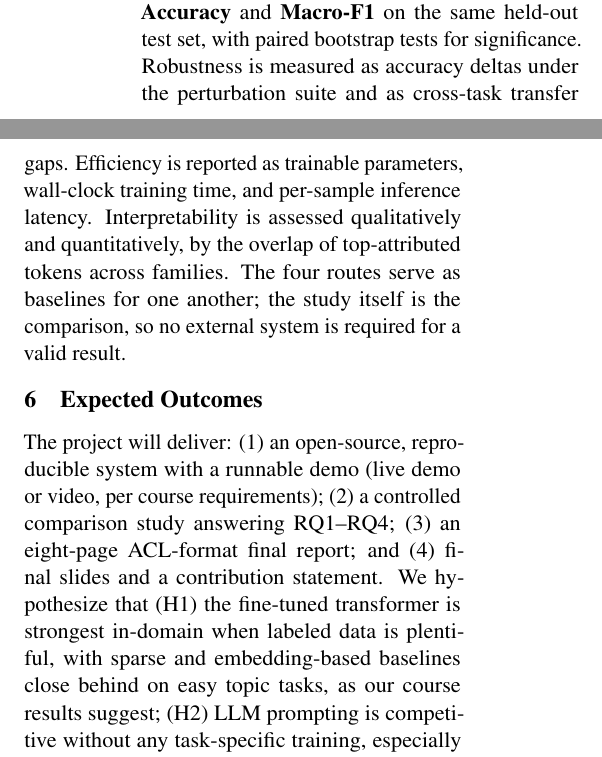
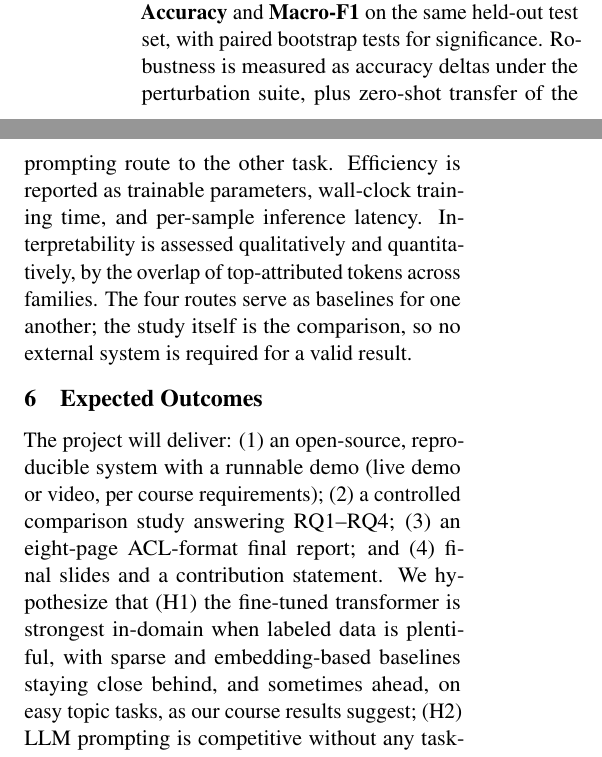
Before and after one commit to howium/NLP2026_Team14_Demo, a LaTeX paper (proposal/latex/main.tex): two parts of the columns of page 2 of 3, joined at a grey line, cut so that both start at the same text. Compiled offline with pdfLaTeX.

Commit message:
State the Track in the body, narrow cross-task transfer to the prompting route, align H1 with our results

```diff
--- a/proposal/latex/main.tex
+++ b/proposal/latex/main.tex
@@ -64,11 +64,11 @@ We will build \textbf{ClassiScope}, a unified text-classification system, and us
 
 \section{Evaluation Plan}
 
-We evaluate on two classification tasks: news topic classification on the course-provided NYT news subset, and sentiment classification on the SST-2 benchmark \citep{socher-2013-recursive}. All routes report \textbf{Accuracy} and \textbf{Macro-F1} on the same held-out test set, with paired bootstrap tests for significance. Robustness is measured as accuracy deltas under the perturbation suite and as cross-task transfer gaps. Efficiency is reported as trainable parameters, wall-clock training time, and per-sample inference latency. Interpretability is assessed qualitatively and quantitatively, by the overlap of top-attributed tokens across families. The four routes serve as baselines for one another; the study itself is the comparison, so no external system is required for a valid result.
+We evaluate on two classification tasks: news topic classification on the course-provided NYT news subset, and sentiment classification on the SST-2 benchmark \citep{socher-2013-recursive}. All routes report \textbf{Accuracy} and \textbf{Macro-F1} on the same held-out test set, with paired bootstrap tests for significance. Robustness is measured as accuracy deltas under the perturbation suite, plus zero-shot transfer of the prompting route to the other task. Efficiency is reported as trainable parameters, wall-clock training time, and per-sample inference latency. Interpretability is assessed qualitatively and quantitatively, by the overlap of top-attributed tokens across families. The four routes serve as baselines for one another; the study itself is the comparison, so no external system is required for a valid result.
 
 \section{Expected Outcomes}
 
-The project will deliver: (1)~an open-source, reproducible system with a runnable demo (live demo or video, per course requirements); (2)~a controlled comparison study answering RQ1--RQ4; (3)~an eight-page ACL-format final report; and (4)~final slides and a contribution statement. We hypothesize that (H1) the fine-tuned transformer is strongest in-domain when labeled data is plentiful, with sparse and embedding-based baselines close behind on easy topic tasks, as our course results suggest; (H2) LLM prompting is competitive without any task-specific training, especially in low-data regimes, but at higher latency and cost; and (H3) the families make complementary errors, which their respective explanations expose. The system is designed so that whichever hypotheses the data overturns, the resulting analysis remains a substantive contribution.
+The project will deliver: (1)~an open-source, reproducible system with a runnable demo (live demo or video, per course requirements); (2)~a controlled comparison study answering RQ1--RQ4; (3)~an eight-page ACL-format final report; and (4)~final slides and a contribution statement. We hypothesize that (H1) the fine-tuned transformer is strongest in-domain when labeled data is plentiful, with sparse and embedding-based baselines staying close behind, and sometimes ahead, on easy topic tasks, as our course results suggest; (H2) LLM prompting is competitive without any task-specific training, especially in low-data regimes, but at higher latency and cost; and (H3) the families make complementary errors, which their respective explanations expose. The system is designed so that whichever hypotheses the data overturns, the resulting analysis remains a substantive contribution.
 
 \section{Project Timeline}
 
```
Also changed, not shown: proposal/Team14_Proposal.pdf, proposal/latex/main.tex (4 more changed lines).
